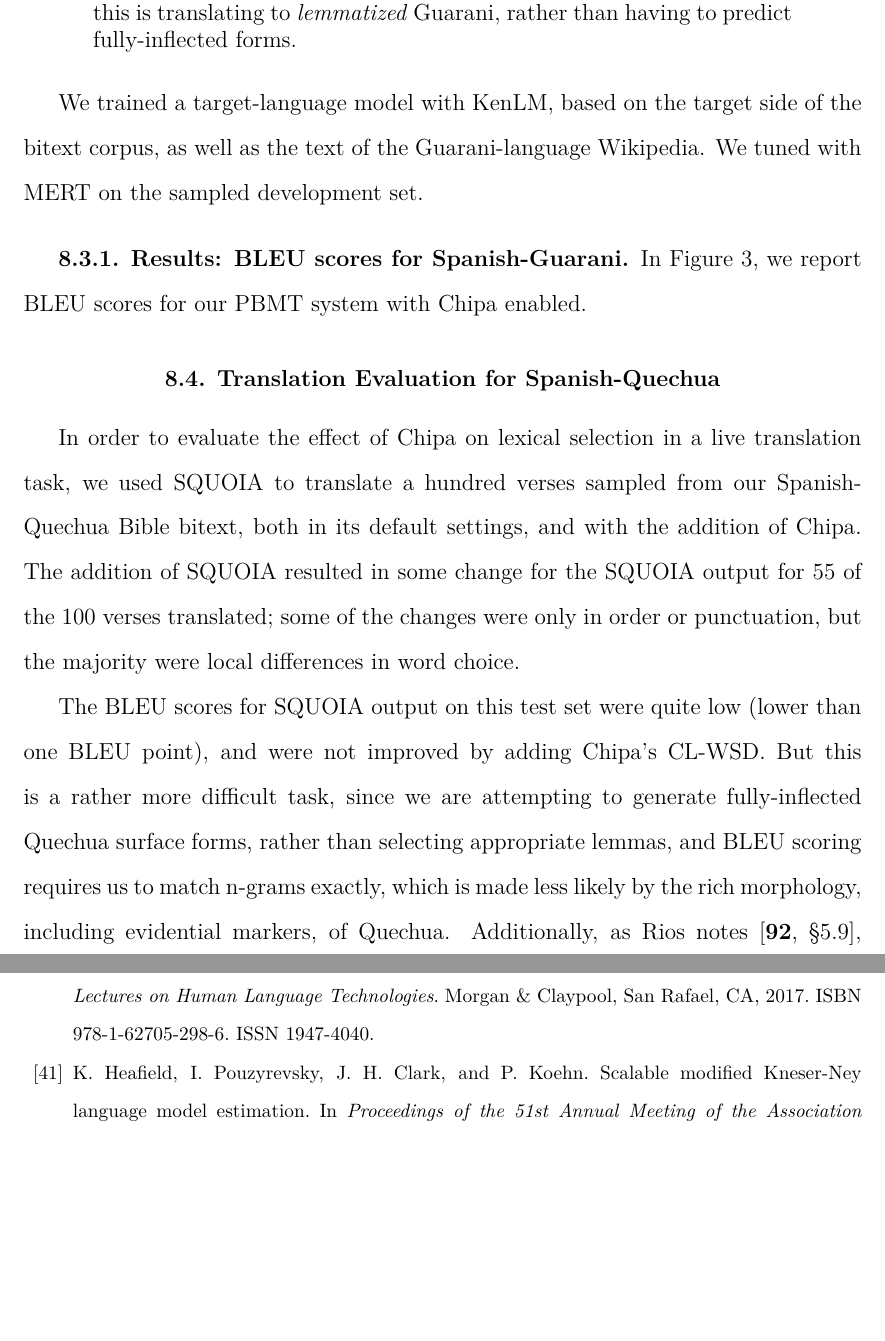
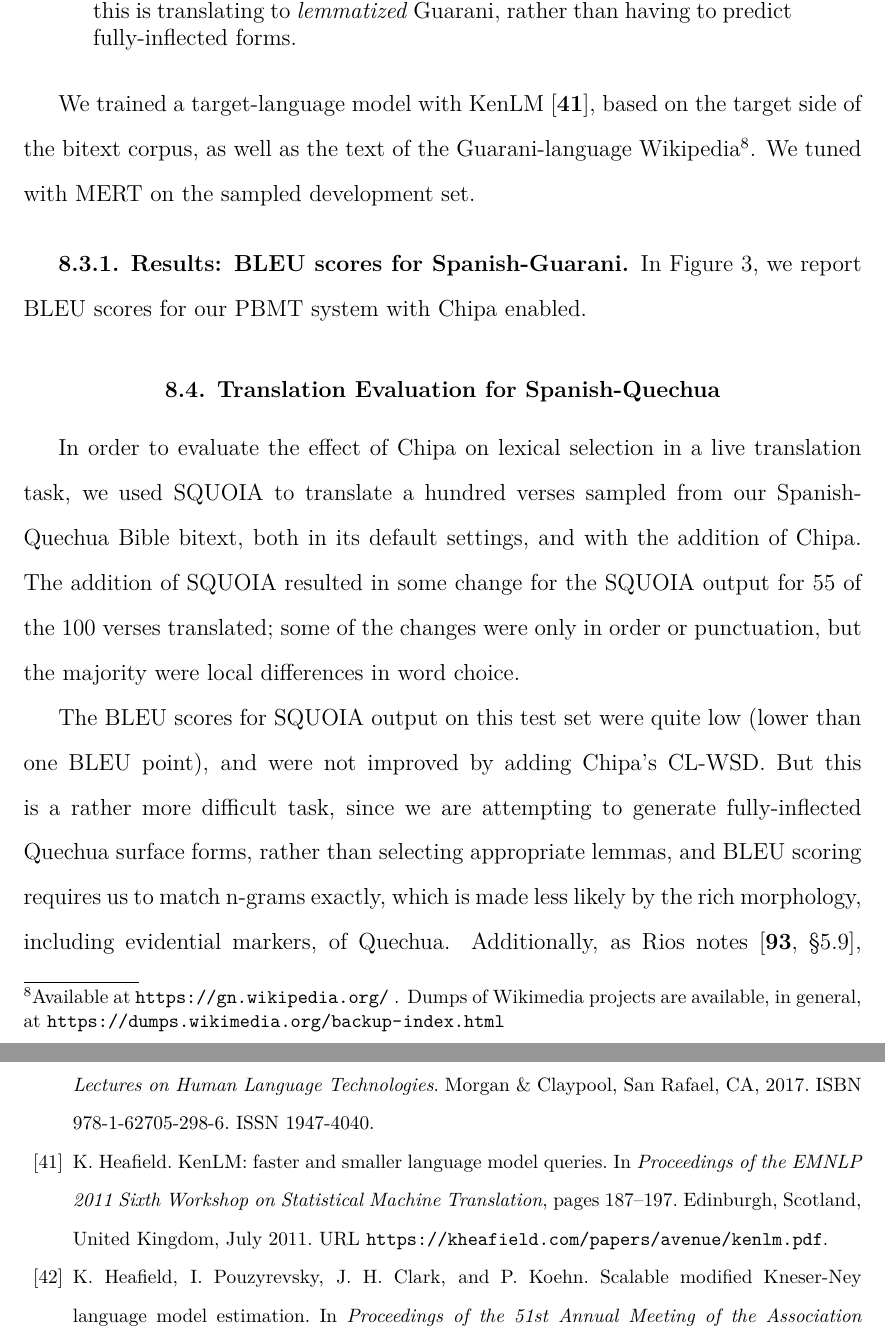
Before and after one commit to alexrudnick/dissertation, a LaTeX thesis (dissertation/dissertation.tex, which reads dissertation/bibliography.bib, dissertation/integration.tex): two parts of pages 135 and 147 of 155, joined at a grey line, cut so that both start at the same text, the shorter picture padded with empty space. Compiled offline with XeLaTeX.

Commit message:
citation and links

```diff
--- a/dissertation/bibliography.bib
+++ b/dissertation/bibliography.bib
@@ -605,6 +605,17 @@
   booktitle = {Proceedings of the 51st Annual Meeting of the Association for Computational Linguistics},
   address = {Sofia, Bulgaria},
   url = {http://kheafield.com/professional/edinburgh/estimate\_paper.pdf},
+}
+
+@inproceedings{Heafield-kenlm,
+  author = {Kenneth Heafield},
+  title = {{KenLM:} Faster and Smaller Language Model Queries},
+  year = {2011},
+  month = {July},
+  booktitle = {Proceedings of the {EMNLP} 2011 Sixth Workshop on Statistical Machine Translation},
+  address = {Edinburgh, Scotland, United Kingdom},
+  pages = {187--197},
+  url = {https://kheafield.com/papers/avenue/kenlm.pdf},
 }
 
 @article{DBLP:journals/lre/ResnikOD99,
--- a/dissertation/integration.tex
+++ b/dissertation/integration.tex
@@ -261,9 +261,11 @@ contain several sentences.  For phrase-based SMT, this does not require any
 particular changes to the system; the decoder is simply trying to produce a
 sequence of tokens and has no explicit concept of syntax.
 
-%% XXX: citation for KenLM?
-We trained a target-language model with KenLM, based on the target side of the
-bitext corpus, as well as the text of the Guarani-language Wikipedia.
+We trained a target-language model with KenLM\cite{Heafield-kenlm}, based on
+the target side of the bitext corpus, as well as the text of the
+Guarani-language Wikipedia\footnote{Available at
+\url{https://gn.wikipedia.org/} . Dumps of Wikimedia projects are available, in
+general, at \url{https://dumps.wikimedia.org/backup-index.html}}.
 %% XXX: number of sentences/verses for all these things, make a little table.
 We tuned with MERT on the sampled development set.
 
```
